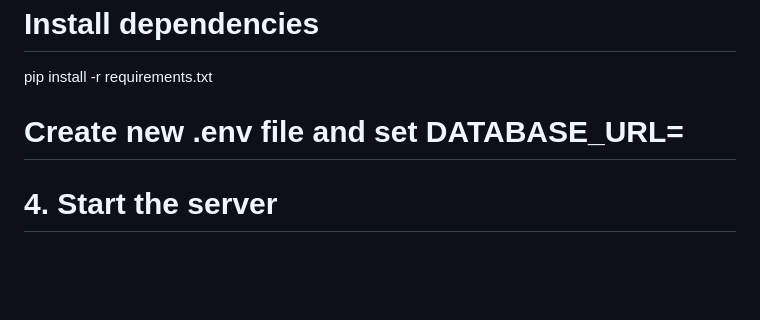
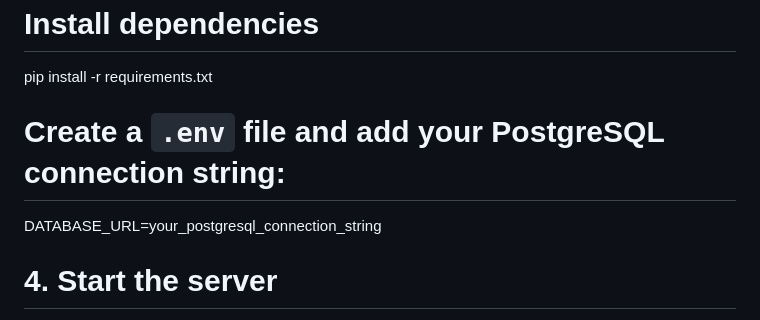
Before and after one commit to Sumitk-singh-dev/Task-Flow-, a Markdown page: README.md, the part around the change. GitHub-like rendering; blank space fills up the shorter version.

Commit message:
Clarify .env file creation instructions
Updated instructions for creating .env file with DATABASE_URL.

```diff
--- a/README.md
+++ b/README.md
@@ -34,7 +34,8 @@ source venv/bin/activate       # macOS/Linux
 pip install -r requirements.txt
 
 
-# Create new .env file and set DATABASE_URL=<your postgres connection string>
+# Create a `.env` file and add your PostgreSQL connection string:
+DATABASE_URL=your_postgresql_connection_string
 
 # 4. Start the server
 python -m uvicorn main:app --host 127.0.0.1 --port 8000 --reload
```
